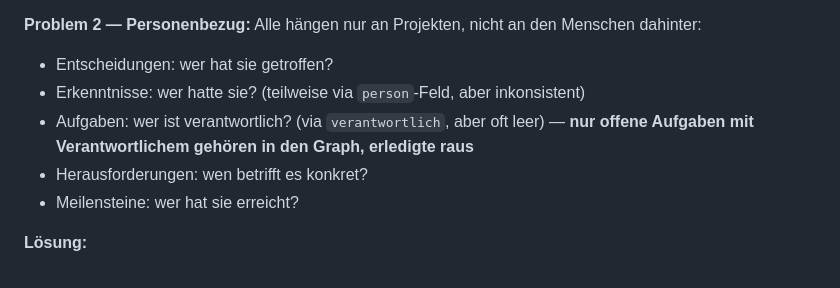
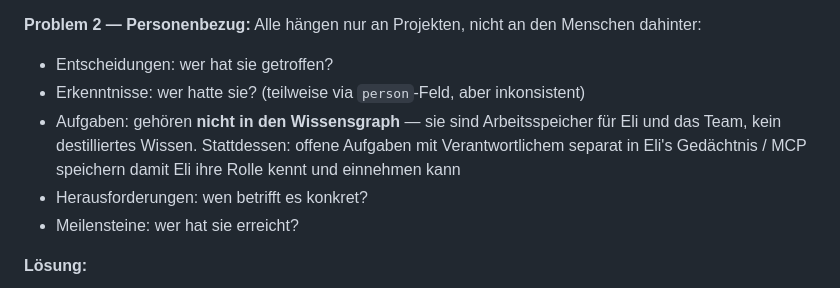
Before and after one commit to antontranelis/session-archive, a Markdown page: docs/graph-destillation-v2.md, the part around the change. Rendered like a GitHub page.

Commit message:
Clarify: Aufgaben belong in Eli's memory, not the knowledge graph
Co-Authored-By: Claude Sonnet 4.6 <noreply@anthropic.com>

```diff
--- a/docs/graph-destillation-v2.md
+++ b/docs/graph-destillation-v2.md
@@ -156,7 +156,7 @@ Betrifft: **Entscheidungen, Erkenntnisse, Aufgaben, Meilensteine, Herausforderun
 
 - Entscheidungen: wer hat sie getroffen?
 - Erkenntnisse: wer hatte sie? (teilweise via `person`-Feld, aber inkonsistent)
-- Aufgaben: wer ist verantwortlich? (via `verantwortlich`, aber oft leer) — **nur offene Aufgaben mit Verantwortlichem gehören in den Graph, erledigte raus**
+- Aufgaben: gehören **nicht in den Wissensgraph** — sie sind Arbeitsspeicher für Eli und das Team, kein destilliertes Wissen. Stattdessen: offene Aufgaben mit Verantwortlichem separat in Eli's Gedächtnis / MCP speichern damit Eli ihre Rolle kennt und einnehmen kann
 - Herausforderungen: wen betrifft es konkret?
 - Meilensteine: wer hat sie erreicht?
 
```
